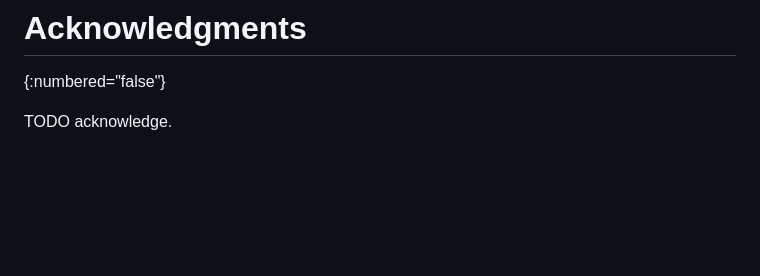
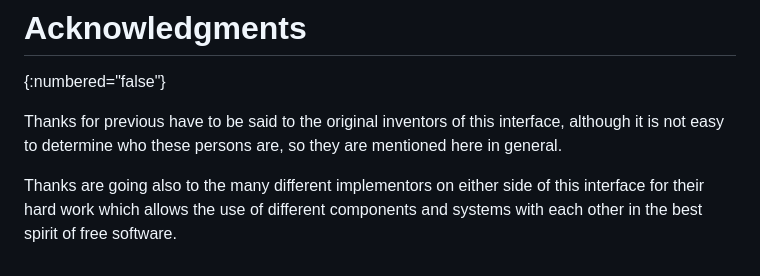
Before and after one commit to RincewindsHat/rfc-monitoring-plugins-interface, a Markdown page: draft-kaestle-monitoring-plugins-interface.md, the part around the change. Rendered like a GitHub page; blank space fills up the shorter version.

Commit message:
Add some acknowledgements

```diff
--- a/draft-kaestle-monitoring-plugins-interface.md
+++ b/draft-kaestle-monitoring-plugins-interface.md
@@ -356,4 +356,9 @@ This document has no IANA actions.
 # Acknowledgments
 {:numbered="false"}
 
-TODO acknowledge.
+Thanks for previous have to be said to the original inventors of this interface, although
+it is not easy to determine who these persons are, so they are mentioned here in general.
+
+Thanks are going also to the many different implementors on either side of this interface for
+their hard work which allows the use of different components and systems with each other in the
+best spirit of free software.
```
